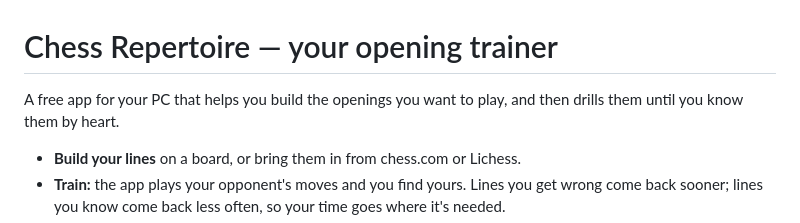
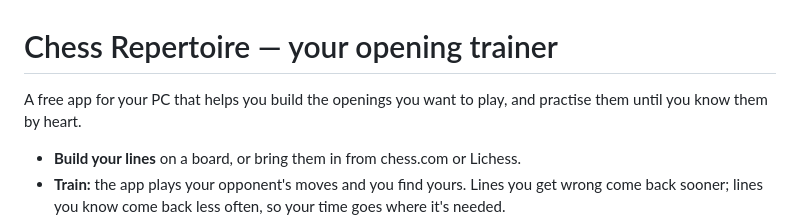
Before and after one commit to tobiashk-git/chess-repertoire, a Markdown page: FAMILY.md, the part around the change. Rendered like a GitHub page.

Commit message:
Family guide: plainer intro wording
Co-Authored-By: Claude Opus 5.5 <noreply@anthropic.com>

```diff
--- a/FAMILY.md
+++ b/FAMILY.md
@@ -1,7 +1,7 @@
 # Chess Repertoire — your opening trainer
 
-A free app for your PC that helps you build the openings you want to play, and then drills
-them until you know them by heart.
+A free app for your PC that helps you build the openings you want to play, and practise them
+until you know them by heart.
 
 - **Build your lines** on a board, or bring them in from chess.com or Lichess.
 - **Train:** the app plays your opponent's moves and you find yours. Lines you get wrong come
```
